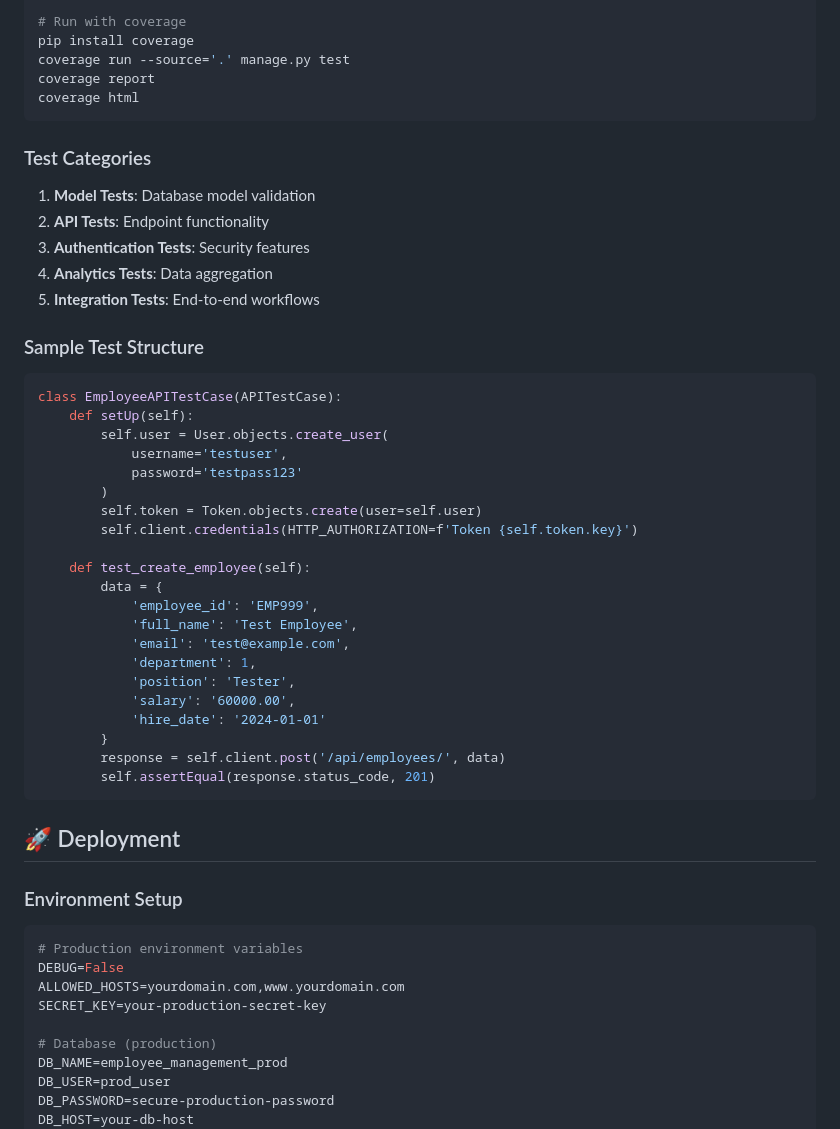
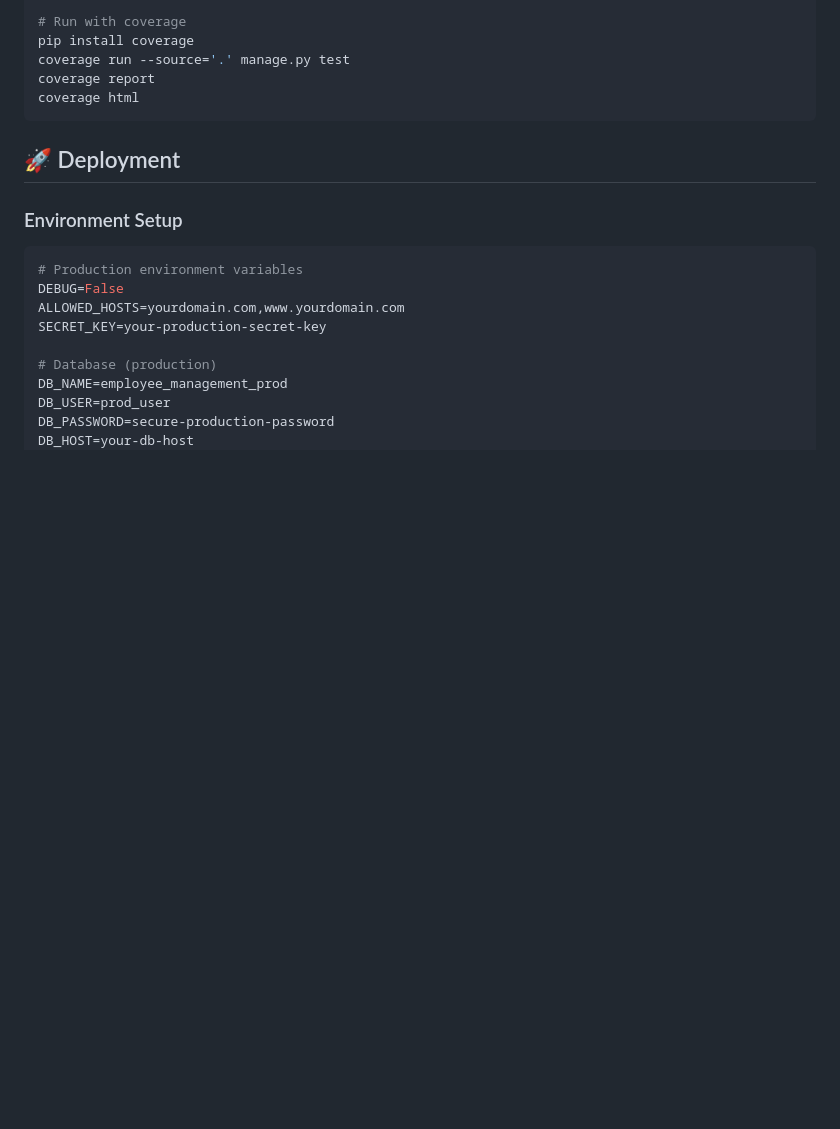
Before and after one commit to Nimanita/glowing-waffle, a Markdown page: README.md, the part around one of its changes. Rendered like a GitHub page; blank space fills up the shorter version.

````diff
--- a/README.md
+++ b/README.md
@@ -670,37 +670,7 @@ coverage report
 coverage html
 ```
 
-### Test Categories
-1. **Model Tests**: Database model validation
-2. **API Tests**: Endpoint functionality
-3. **Authentication Tests**: Security features
-4. **Analytics Tests**: Data aggregation
-5. **Integration Tests**: End-to-end workflows
 
-### Sample Test Structure
-```python
-class EmployeeAPITestCase(APITestCase):
-    def setUp(self):
-        self.user = User.objects.create_user(
-            username='testuser',
-            password='testpass123'
-        )
-        self.token = Token.objects.create(user=self.user)
-        self.client.credentials(HTTP_AUTHORIZATION=f'Token {self.token.key}')
-
-    def test_create_employee(self):
-        data = {
-            'employee_id': 'EMP999',
-            'full_name': 'Test Employee',
-            'email': 'test@example.com',
-            'department': 1,
-            'position': 'Tester',
-            'salary': '60000.00',
-            'hire_date': '2024-01-01'
-        }
-        response = self.client.post('/api/employees/', data)
-        self.assertEqual(response.status_code, 201)
-```
 
 ## 🚀 Deployment
 
````
Also changed, not shown: other parts of README.md (+0 -40 lines).
